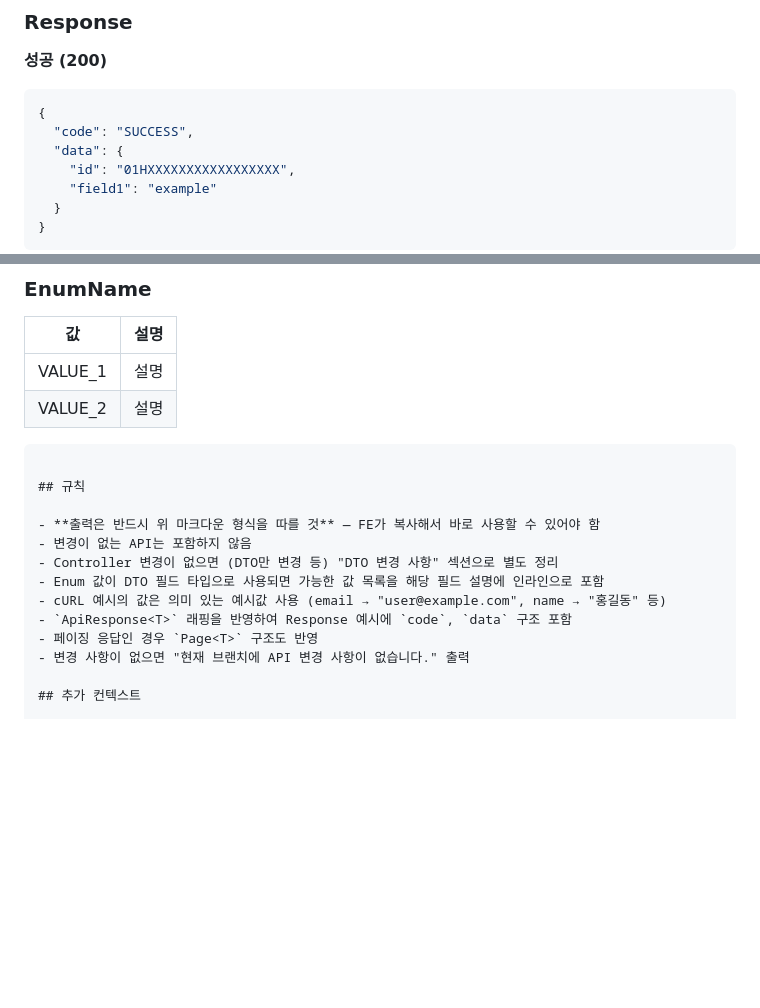
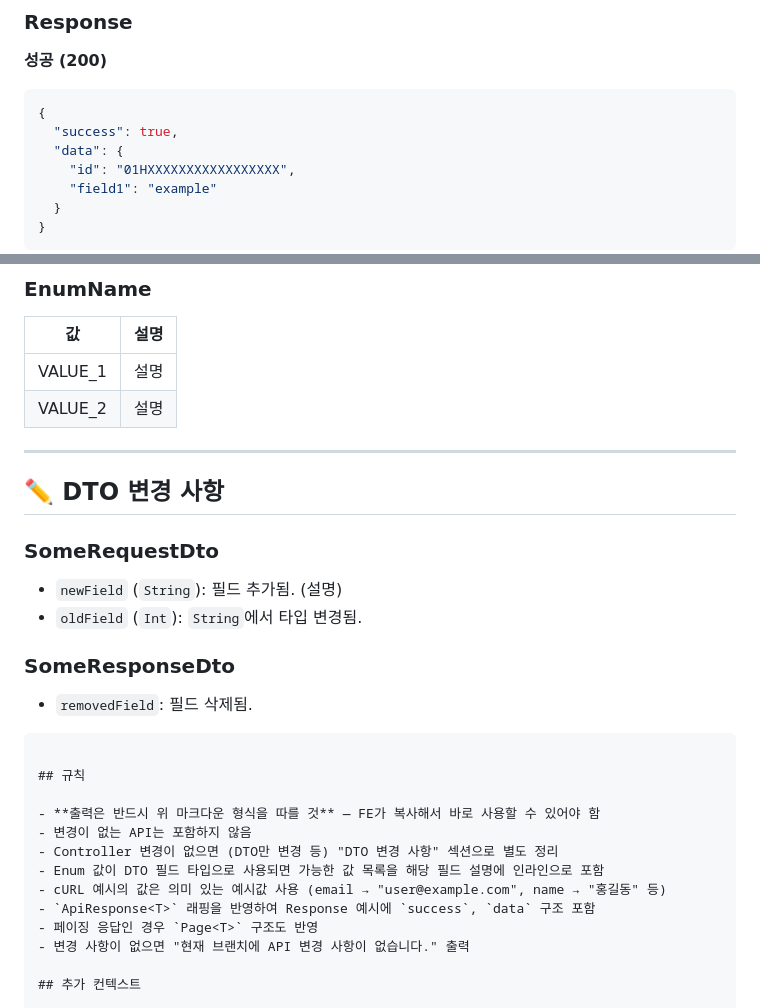
Before and after one commit to seeun0210/s-class-backend, a Markdown page: .claude/commands/api-spec.md, 2 parts joined by grey strips. GitHub-like rendering; blank space fills up the shorter version.

Commit message:
fix: api-spec 스킬 PR 리뷰 피드백 반영
- 성공 응답 예시를 실제 ApiResponse<T> 구조와 일치하도록 수정 (code → success)
- DTO 전용 변경 템플릿 추가
- 규칙 텍스트의 응답 구조 설명 수정

Co-Authored-By: Claude Opus 4.6 <noreply@anthropic.com>

````diff
--- a/.claude/commands/api-spec.md
+++ b/.claude/commands/api-spec.md
@@ -92,7 +92,7 @@
 **성공 (200)**
 ```json
 {
-  "code": "SUCCESS",
+  "success": true,
   "data": {
     "id": "01HXXXXXXXXXXXXXXXXX",
     "field1": "example"
@@ -133,6 +133,18 @@ curl -X POST '{{BASE_URL}}/api/v1/xxx' \
 |---|------|
 | VALUE_1 | 설명 |
 | VALUE_2 | 설명 |
+
+---
+
+## ✏️ DTO 변경 사항
+
+### SomeRequestDto
+- `newField` (`String`): 필드 추가됨. (설명)
+- `oldField` (`Int`): `String`에서 타입 변경됨.
+
+### SomeResponseDto
+- `removedField`: 필드 삭제됨.
+
 ```
 
 ## 규칙
@@ -142,7 +154,7 @@ curl -X POST '{{BASE_URL}}/api/v1/xxx' \
 - Controller 변경이 없으면 (DTO만 변경 등) "DTO 변경 사항" 섹션으로 별도 정리
 - Enum 값이 DTO 필드 타입으로 사용되면 가능한 값 목록을 해당 필드 설명에 인라인으로 포함
 - cURL 예시의 값은 의미 있는 예시값 사용 (email → "user@example.com", name → "홍길동" 등)
-- `ApiResponse<T>` 래핑을 반영하여 Response 예시에 `code`, `data` 구조 포함
+- `ApiResponse<T>` 래핑을 반영하여 Response 예시에 `success`, `data` 구조 포함
 - 페이징 응답인 경우 `Page<T>` 구조도 반영
 - 변경 사항이 없으면 "현재 브랜치에 API 변경 사항이 없습니다." 출력
 
````
